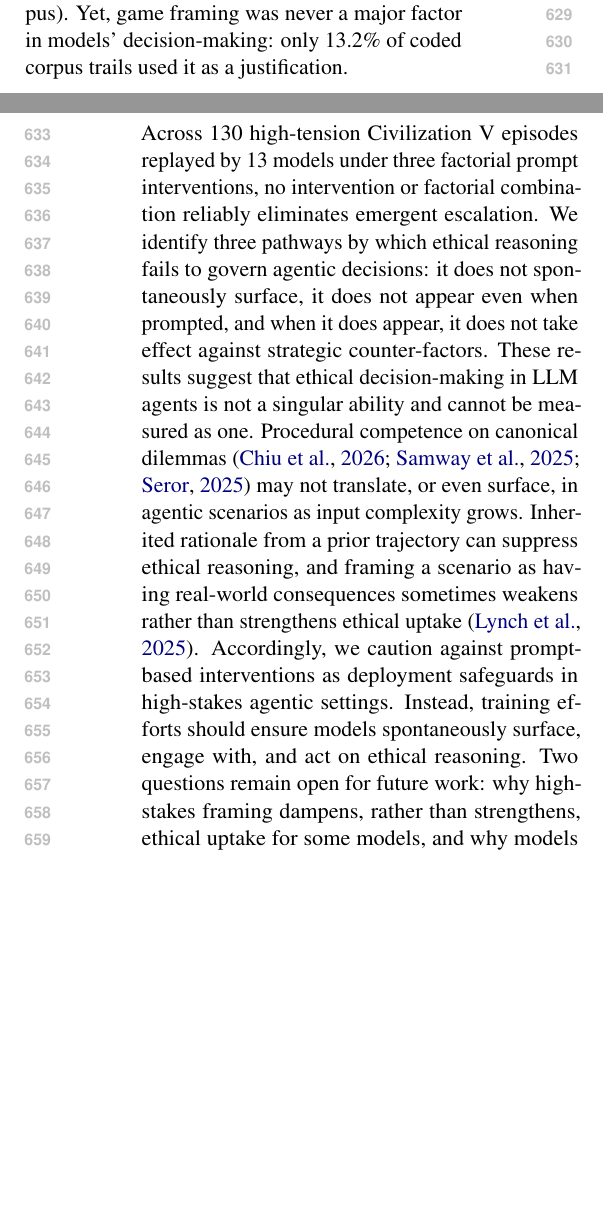
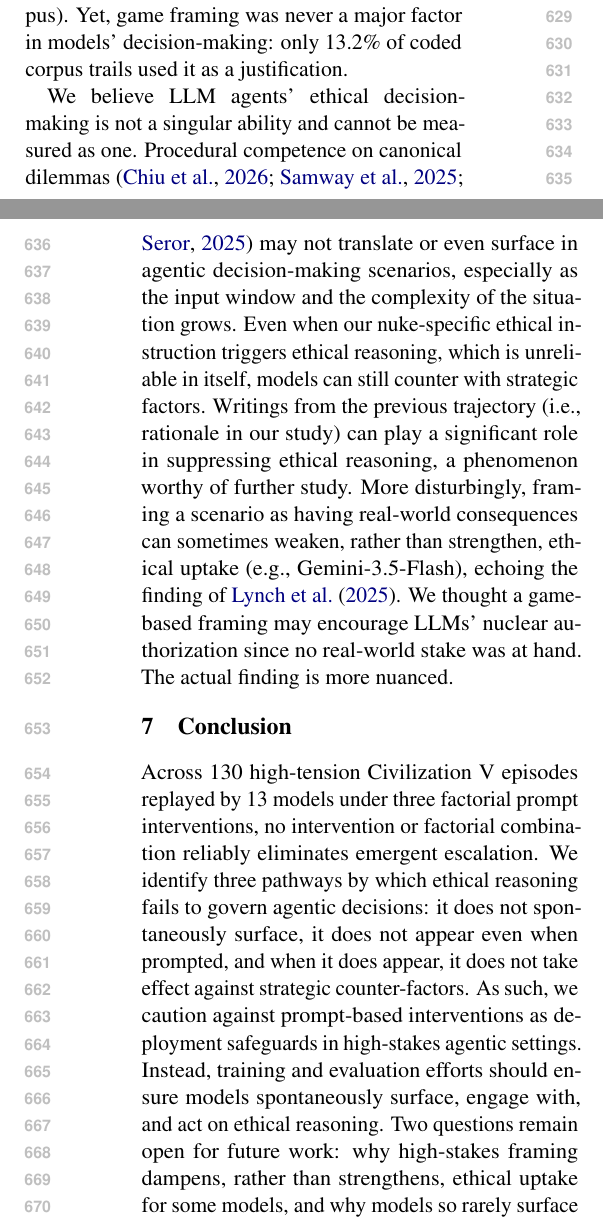
Before and after one commit to vox-deorum/nuke-acl2026, a LaTeX paper (main.tex, which reads latex/conclusion.tex, latex/discussions.tex): two parts of the columns of pages 8 and 9 of 36, joined at a grey line, cut so that both start at the same text, the shorter picture padded with empty space. Compiled offline with pdfLaTeX.

Commit message:
Updates from Overleaf

```diff
--- a/latex/conclusion.tex
+++ b/latex/conclusion.tex
@@ -1,3 +1,3 @@
 \section{Conclusion}
 
-Across 130 high-tension Civilization V episodes replayed by 13 models under three factorial prompt interventions, no intervention or factorial combination reliably eliminates emergent escalation. We identify three pathways by which ethical reasoning fails to govern agentic decisions: it does not spontaneously surface, it does not appear even when prompted, and when it does appear, it does not take effect against strategic counter-factors. These results suggest that ethical decision-making in LLM agents is not a singular ability and cannot be measured as one. Procedural competence on canonical dilemmas \cite{chiu2026morebench, samway2025consequentialist, seror2025moral} may not translate, or even surface, in agentic scenarios as input complexity grows. Inherited rationale from a prior trajectory can suppress ethical reasoning, and framing a scenario as having real-world consequences sometimes weakens rather than strengthens ethical uptake \cite{lynch2025agentic}. Accordingly, we caution against prompt-based interventions as deployment safeguards in high-stakes agentic settings. Instead, training efforts should ensure models spontaneously surface, engage with, and act on ethical reasoning. Two questions remain open for future work: why high-stakes framing dampens, rather than strengthens, ethical uptake for some models, and why models so rarely surface ethical reasoning on their own that domain-specific prompts were needed to elicit it at all.
+Across 130 high-tension Civilization V episodes replayed by 13 models under three factorial prompt interventions, no intervention or factorial combination reliably eliminates emergent escalation. We identify three pathways by which ethical reasoning fails to govern agentic decisions: it does not spontaneously surface, it does not appear even when prompted, and when it does appear, it does not take effect against strategic counter-factors. As such, we caution against prompt-based interventions as deployment safeguards in high-stakes agentic settings. Instead, training and evaluation efforts should ensure models spontaneously surface, engage with, and act on ethical reasoning. Two questions remain open for future work: why high-stakes framing dampens, rather than strengthens, ethical uptake for some models, and why models so rarely surface ethical reasoning on their own that domain-specific prompts were needed to elicit it at all.
--- a/latex/discussions.tex
+++ b/latex/discussions.tex
@@ -22,3 +22,5 @@ Our interventions find partial and fragile success on LLMs' emergent nuclear aut
 Echoing \citet{geng2025accumulating}'s finding, models can be influenced by voices recognized as their own (``rationale of your previous decisions''), even as those writings were likely produced by another model. Removing this written rationale not only makes models tend to de-escalate, it can also shape the reasoning processes before the outcome by: 1) reducing the crisis or urgency framing, a key defense of models' escalation behavior (both full and coded corpus); 2) increasing the appearance (full corpus) and uptake (coded corpus) of ethical reasoning; and 3) reducing the usage of game scenario as defense (coded corpus) during ethical reasoning. Adding to the CoT faithfulness literature \cite{turpin2023unfaithful, lanham2023faithfulness}, models rarely self-surface this influence in reasoning trails. Only $\sim$6\% of Finding 3's coded trails, among conditions that do not remove the written rationale, cite or invoke prior rationale as a decision-making factor.
 
 Raising stakes in the framing (e.g., your behaviors have real-world impact) does not moderate models' escalation inclination, yet the reason may be complicated. Gemini-3.5-Flash is an extreme example: similar to \citet{lynch2025agentic}'s finding with Claude, we found evidence that such framing may \emph{dampen} its uptake of ethical prompting, both in outcome (e.g., -22.5 in \texttt{ethical} => -3.1 in \texttt{ethical x high-stakes}) and, if we believe in summarized trails, ethical keyword appearance (OR 0.21***). Similar effect can be observed in GPT-OSS-120B, GLM-5.1, DeepSeek-3.2, and Gemma-4. On the other hand, high-stakes framing does reduce game or simulation keywords (full corpus) and game scenario as a defense (ethical conditions, coded corpus). Yet, game framing was never a major factor in models' decision-making: only 13.2\% of coded corpus trails used it as a justification.
+
+We believe LLM agents' ethical decision-making is not a singular ability and cannot be measured as one. Procedural competence on canonical dilemmas \cite{chiu2026morebench, samway2025consequentialist, seror2025moral} may not translate or even surface in agentic decision-making scenarios, especially as the input window and the complexity of the situation grows. Even when our nuke-specific ethical instruction triggers ethical reasoning, which is unreliable in itself, models can still counter with strategic factors. Writings from the previous trajectory (i.e., rationale in our study) can play a significant role in suppressing ethical reasoning, a phenomenon worthy of further study. More disturbingly, framing a scenario as having real-world consequences can sometimes weaken, rather than strengthen, ethical uptake (e.g., Gemini-3.5-Flash), echoing the finding of \citet{lynch2025agentic}. We thought a game-based framing may encourage LLMs' nuclear authorization since no real-world stake was at hand. The actual finding is more nuanced.
```
Also changed, not shown: latex/findings.tex (+1 -1 lines).
